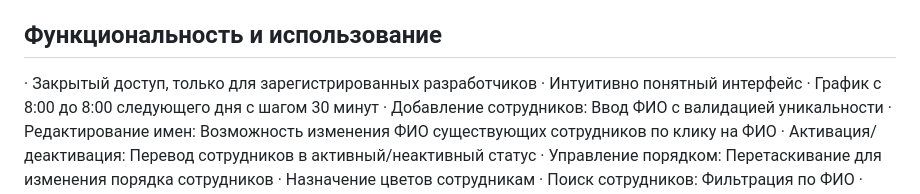
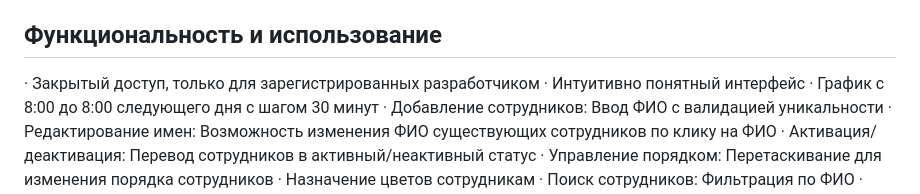
Before and after one commit to nmskvamp/Shift, a Markdown page: README.md, the part around the change. Rendered like a GitHub page.

```diff
--- a/README.md
+++ b/README.md
@@ -4,7 +4,7 @@
 
 ## Функциональность и использование
 
-· Закрытый доступ, только для зарегистрированных разработчиков
+· Закрытый доступ, только для зарегистрированных разработчиком
 · Интуитивно понятный интерфейс
 · График с 8:00 до 8:00 следующего дня с шагом 30 минут
 · Добавление сотрудников: Ввод ФИО с валидацией уникальности
```
